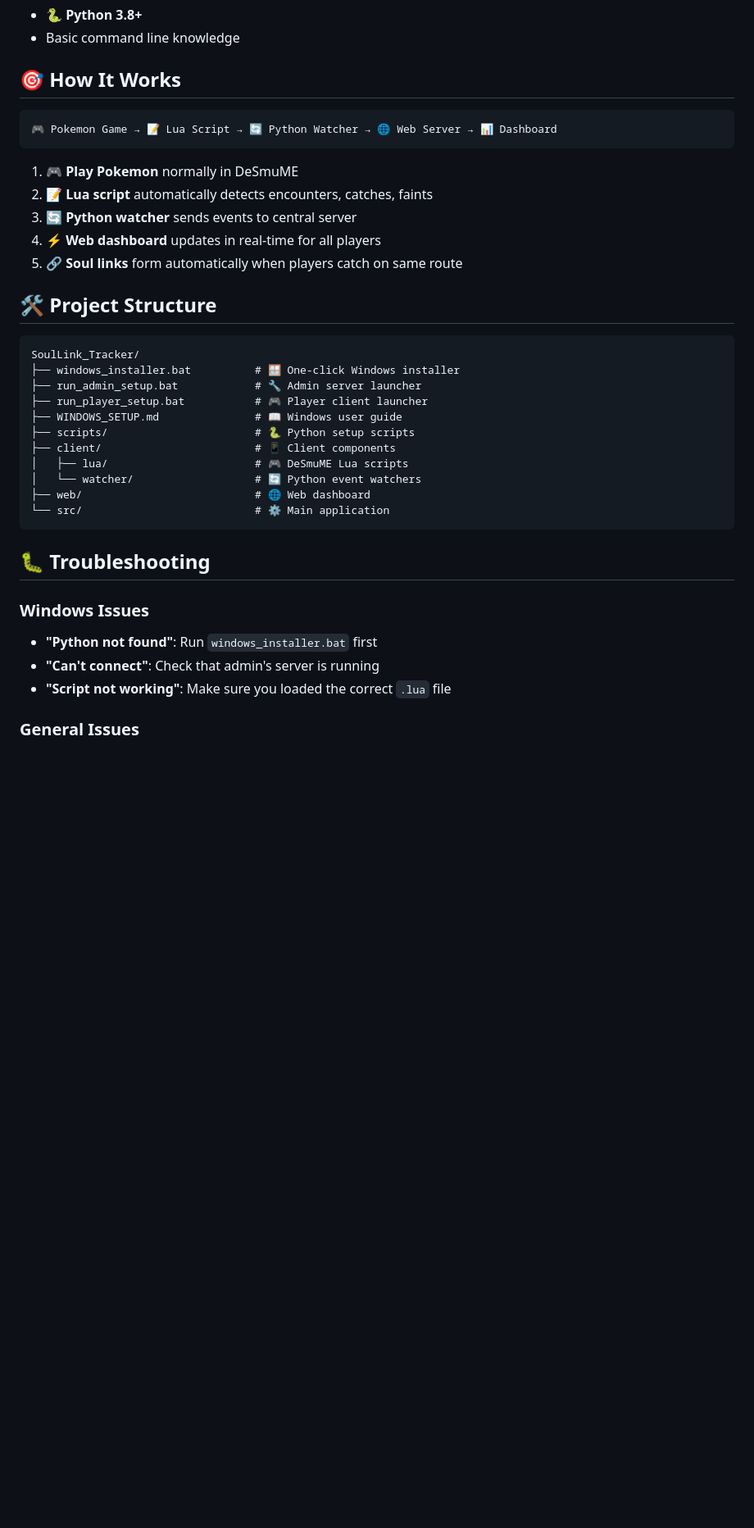
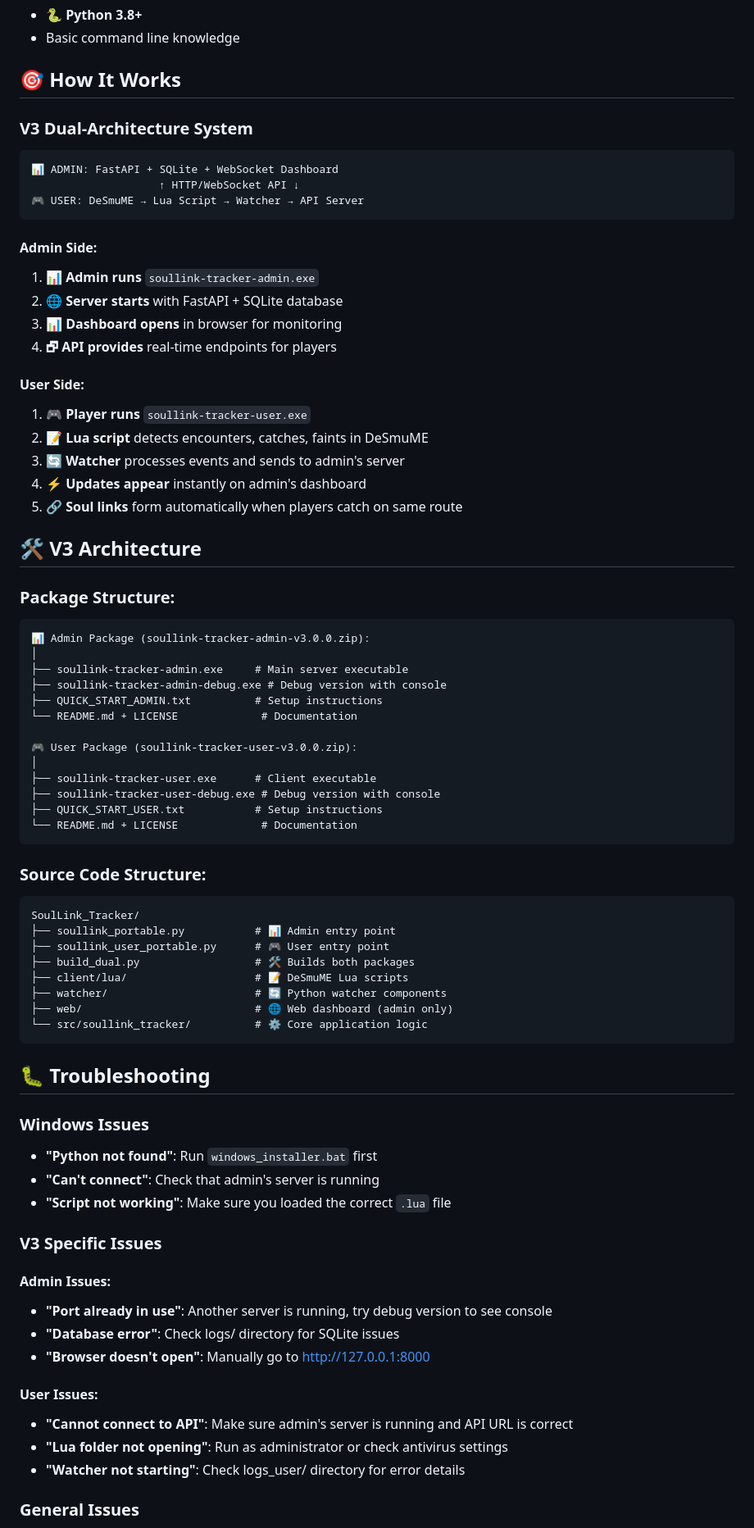
Before and after one commit to alexandergreif/soullink_tracker, a Markdown page: README.md, the part around one of its changes. Shown at 82% size. Drawn GitHub-style; blank space fills up the shorter version.

````diff
--- a/README.md
+++ b/README.md
@@ -93,30 +133,56 @@ python3 scripts/player_setup.py player_config.json
 
 ## 🎯 How It Works
 
+### V3 Dual-Architecture System
+
 ```
-🎮 Pokemon Game → 📝 Lua Script → 🔄 Python Watcher → 🌐 Web Server → 📊 Dashboard
+📊 ADMIN: FastAPI + SQLite + WebSocket Dashboard
+                    ↑ HTTP/WebSocket API ↓
+🎮 USER: DeSmuME → Lua Script → Watcher → API Server
 ```
 
-1. **🎮 Play Pokemon** normally in DeSmuME
-2. **📝 Lua script** automatically detects encounters, catches, faints
-3. **🔄 Python watcher** sends events to central server
-4. **⚡ Web dashboard** updates in real-time for all players
+#### Admin Side:
+1. **📊 Admin runs** `soullink-tracker-admin.exe`
+2. **🌐 Server starts** with FastAPI + SQLite database
+3. **📊 Dashboard opens** in browser for monitoring
+4. **🗗️ API provides** real-time endpoints for players
+
+#### User Side:
+1. **🎮 Player runs** `soullink-tracker-user.exe`
+2. **📝 Lua script** detects encounters, catches, faints in DeSmuME
+3. **🔄 Watcher** processes events and sends to admin's server
+4. **⚡ Updates appear** instantly on admin's dashboard
 5. **🔗 Soul links** form automatically when players catch on same route
 
-## 🛠️ Project Structure
+## 🛠️ V3 Architecture
 
+### Package Structure:
+```
+📊 Admin Package (soullink-tracker-admin-v3.0.0.zip):
+│
+├── soullink-tracker-admin.exe     # Main server executable
+├── soullink-tracker-admin-debug.exe # Debug version with console
+├── QUICK_START_ADMIN.txt          # Setup instructions
+└── README.md + LICENSE             # Documentation
+
+🎮 User Package (soullink-tracker-user-v3.0.0.zip):
+│
+├── soullink-tracker-user.exe      # Client executable
+├── soullink-tracker-user-debug.exe # Debug version with console
+├── QUICK_START_USER.txt           # Setup instructions
+└── README.md + LICENSE             # Documentation
+```
+
+### Source Code Structure:
 ```
 SoulLink_Tracker/
-├── windows_installer.bat          # 🪟 One-click Windows installer
-├── run_admin_setup.bat            # 🔧 Admin server launcher
-├── run_player_setup.bat           # 🎮 Player client launcher
-├── WINDOWS_SETUP.md               # 📖 Windows user guide
-├── scripts/                       # 🐍 Python setup scripts
-├── client/                        # 📱 Client components
-│   ├── lua/                       # 🎮 DeSmuME Lua scripts
-│   └── watcher/                   # 🔄 Python event watchers
-├── web/                           # 🌐 Web dashboard
-└── src/                           # ⚙️ Main application
+├── soullink_portable.py           # 📊 Admin entry point
+├── soullink_user_portable.py      # 🎮 User entry point
+├── build_dual.py                  # 🛠️ Builds both packages
+├── client/lua/                    # 📝 DeSmuME Lua scripts
+├── watcher/                       # 🔄 Python watcher components
+├── web/                           # 🌐 Web dashboard (admin only)
+└── src/soullink_tracker/          # ⚙️ Core application logic
 ```
 
 ## 🐛 Troubleshooting
@@ -126,4 +192,16 @@ SoulLink_Tracker/
 - **"Can't connect"**: Check that admin's server is running
 - **"Script not working"**: Make sure you loaded the correct `.lua` file
 
+### V3 Specific Issues
+
+#### Admin Issues:
+- **"Port already in use"**: Another server is running, try debug version to see console
+- **"Database error"**: Check logs/ directory for SQLite issues
+- **"Browser doesn't open"**: Manually go to http://127.0.0.1:8000
+
+#### User Issues:
+- **"Cannot connect to API"**: Make sure admin's server is running and API URL is correct
+- **"Lua folder not opening"**: Run as administrator or check antivirus settings
+- **"Watcher not starting"**: Check logs_user/ directory for error details
+
 ### General Issues
````
Also changed, not shown: other parts of README.md (+47 -7 lines).
